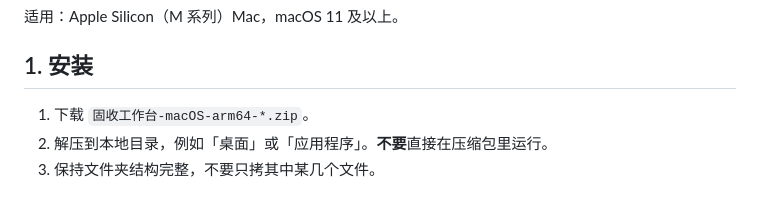
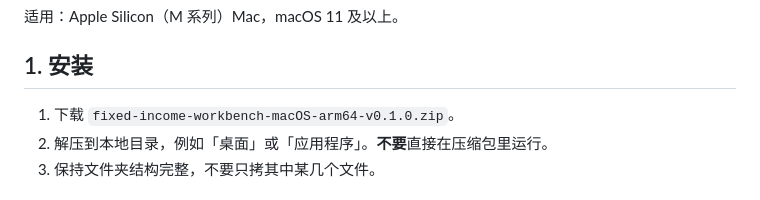
Before and after one commit to Bobby9527137/fixed-income-workbench, a Markdown page: docs/使用说明.md, the part around the change. GitHub-like rendering.

```diff
--- a/docs/使用说明.md
+++ b/docs/使用说明.md
@@ -4,7 +4,7 @@
 
 ## 1. 安装
 
-1. 下载 `固收工作台-macOS-arm64-*.zip`。
+1. 下载 `fixed-income-workbench-macOS-arm64-v0.1.0.zip`。
 2. 解压到本地目录，例如「桌面」或「应用程序」。**不要**直接在压缩包里运行。
 3. 保持文件夹结构完整，不要只拷其中某几个文件。
 
```
Also changed, not shown: README.md (+1 -1 lines), 使用说明.md (+1 -1 lines).
